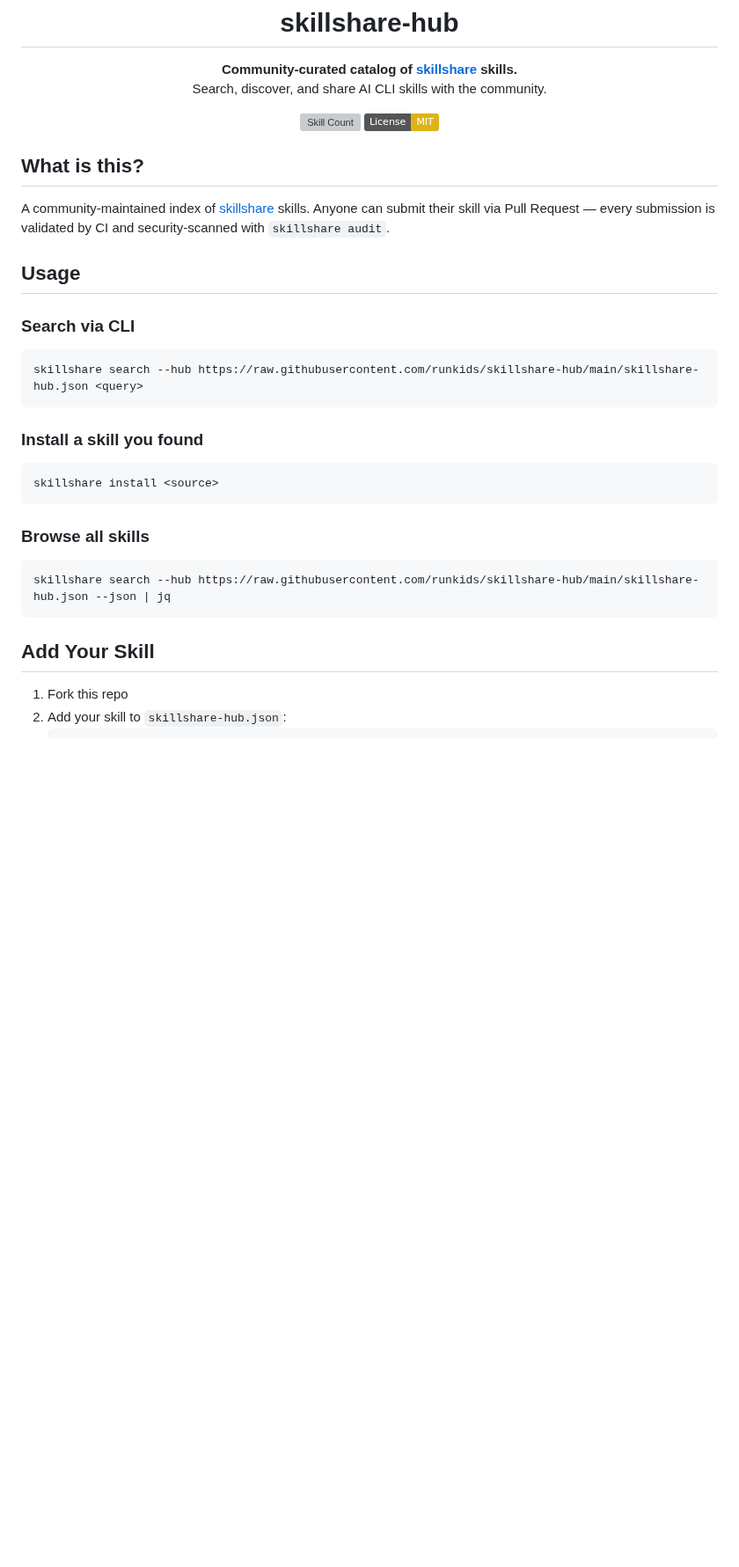
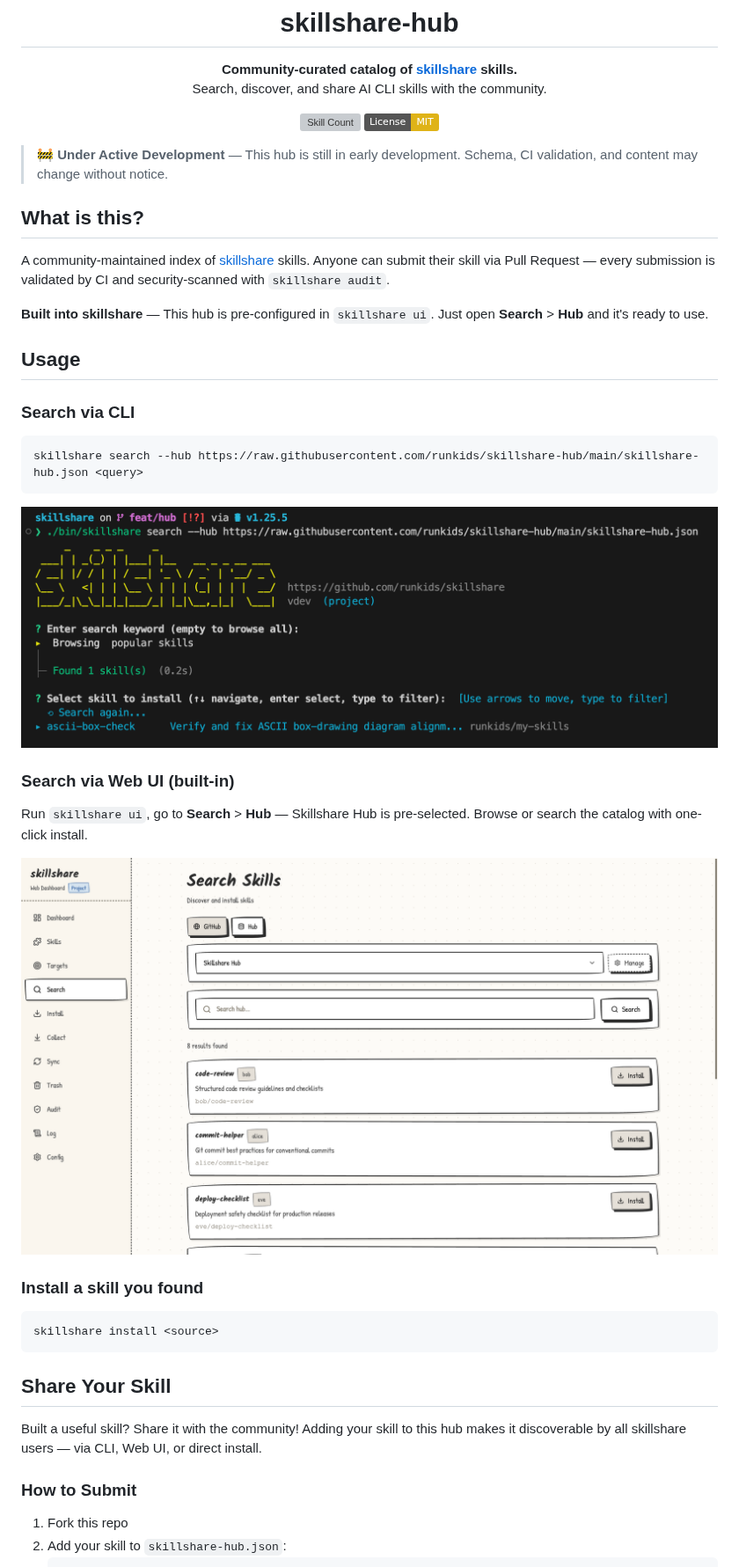
Before and after one commit to runkids/skillshare-hub, a Markdown page: README.md, the part around one of its changes. Shown at 88% size. Rendered like a GitHub page; pictures changed too: assets/hub-search-cli.png (added), assets/hub-search-ui.png (added); badges without logos; blank space fills up the shorter version; grey boxes are pictures that could not be loaded.

````diff
--- a/README.md
+++ b/README.md
@@ -10,9 +10,13 @@
   <a href="LICENSE"><img src="https://img.shields.io/badge/License-MIT-yellow.svg" alt="License: MIT"></a>
 </p>
 
+> **🚧 Under Active Development** — This hub is still in early development. Schema, CI validation, and content may change without notice.
+
 ## What is this?
 
 A community-maintained index of [skillshare](https://github.com/runkids/skillshare) skills. Anyone can submit their skill via Pull Request — every submission is validated by CI and security-scanned with `skillshare audit`.
+
+**Built into skillshare** — This hub is pre-configured in `skillshare ui`. Just open **Search** > **Hub** and it's ready to use.
 
 ## Usage
 
@@ -22,19 +26,29 @@ A community-maintained index of [skillshare](https://github.com/runkids/skillsha
 skillshare search --hub https://raw.githubusercontent.com/runkids/skillshare-hub/main/skillshare-hub.json <query>
 ```
 
+<p align="center">
+  <img src="assets/hub-search-cli.png" alt="Hub search via CLI" width="960">
+</p>
+
+### Search via Web UI (built-in)
+
+Run `skillshare ui`, go to **Search** > **Hub** — Skillshare Hub is pre-selected. Browse or search the catalog with one-click install.
+
+<p align="center">
+  <img src="assets/hub-search-ui.png" alt="Hub search in skillshare Web UI" width="960">
+</p>
+
 ### Install a skill you found
 
 ```bash
 skillshare install <source>
 ```
 
-### Browse all skills
+## Share Your Skill
 
-```bash
-skillshare search --hub https://raw.githubusercontent.com/runkids/skillshare-hub/main/skillshare-hub.json --json | jq
-```
+Built a useful skill? Share it with the community! Adding your skill to this hub makes it discoverable by all skillshare users — via CLI, Web UI, or direct install.
 
-## Add Your Skill
+### How to Submit
 
 1. Fork this repo
 2. Add your skill to `skillshare-hub.json`:
````
Also changed, not shown: other parts of README.md (+20 -10 lines), CONTRIBUTING.md (+32 -3 lines), 1 other file.
